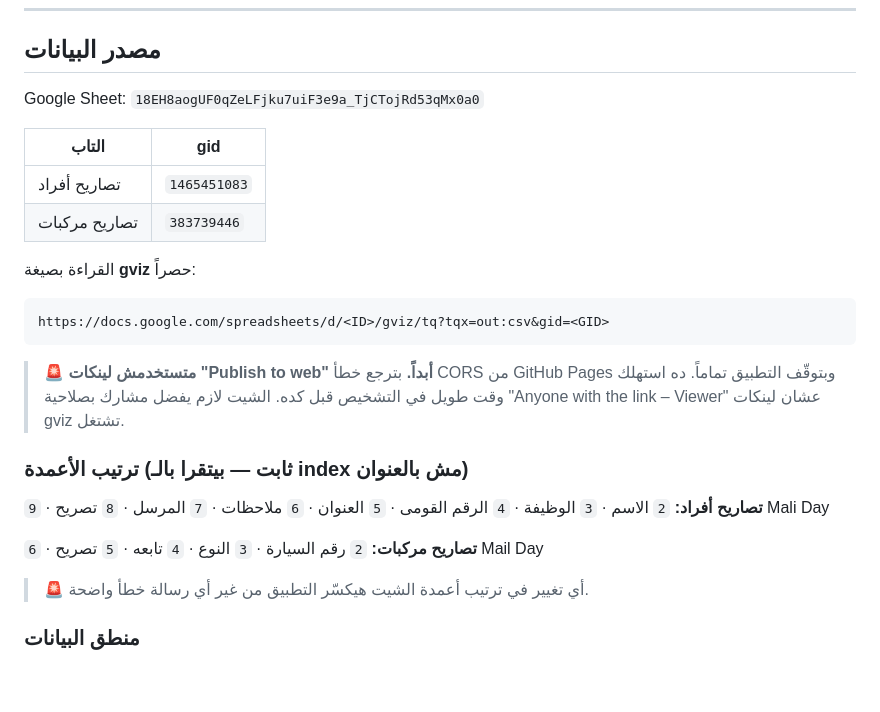
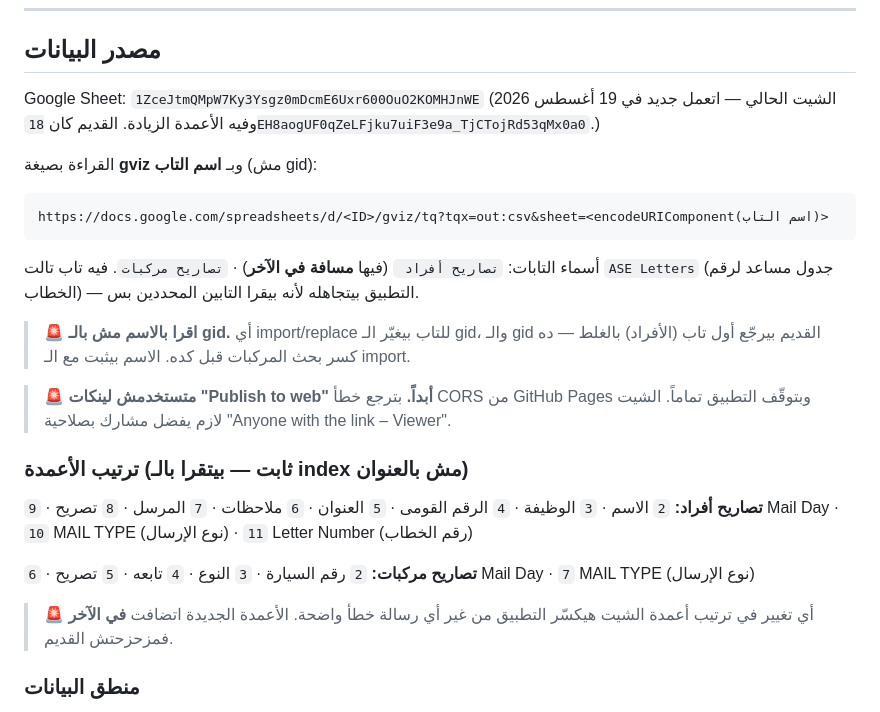
Before and after one commit to khaledsabry255/NCM-PERMISSION, a Markdown page: CLAUDE.md, the part around the change. Drawn GitHub-style; blank space fills up the shorter version.

Commit message:
Docs: new sheet id, read-by-name, and the two added columns
Co-Authored-By: Claude Opus 4.8 <noreply@anthropic.com>

````diff
--- a/CLAUDE.md
+++ b/CLAUDE.md
@@ -26,27 +26,26 @@
 
 ## مصدر البيانات
 
-Google Sheet: `18EH8aogUF0qZeLFjku7uiF3e9a_TjCTojRd53qMx0a0`
+Google Sheet: `1ZceJtmQMpW7Ky3Ysgz0mDcmE6Uxr600OuO2KOMHJnWE` (الشيت الحالي — اتعمل جديد في 19 أغسطس 2026 وفيه الأعمدة الزيادة. القديم كان `18EH8aogUF0qZeLFjku7uiF3e9a_TjCTojRd53qMx0a0`.)
 
-| التاب | gid |
-|---|---|
-| تصاريح أفراد | `1465451083` |
-| تصاريح مركبات | `383739446` |
-
-القراءة بصيغة **gviz** حصراً:
+القراءة بصيغة **gviz** وبـ **اسم التاب** (مش gid):
 ```
-https://docs.google.com/spreadsheets/d/<ID>/gviz/tq?tqx=out:csv&gid=<GID>
+https://docs.google.com/spreadsheets/d/<ID>/gviz/tq?tqx=out:csv&sheet=<encodeURIComponent(اسم التاب)>
 ```
 
-> 🚨 **متستخدمش لينكات "Publish to web" أبداً.** بترجع خطأ CORS من GitHub Pages وبتوقّف التطبيق تماماً. ده استهلك وقت طويل في التشخيص قبل كده. الشيت لازم يفضل مشارك بصلاحية "Anyone with the link – Viewer" عشان لينكات gviz تشتغل.
+أسماء التابات: `تصاريح أفراد ` (فيها **مسافة في الآخر**) · `تصاريح مركبات`. فيه تاب تالت `ASE Letters` (جدول مساعد لرقم الخطاب) — التطبيق بيتجاهله لأنه بيقرا التابين المحددين بس.
+
+> 🚨 **اقرا بالاسم مش بالـ gid.** أي import/replace للتاب بيغيّر الـ gid، والـ gid القديم بيرجّع أول تاب (الأفراد) بالغلط — ده كسر بحث المركبات قبل كده. الاسم بيثبت مع الـ import.
+
+> 🚨 **متستخدمش لينكات "Publish to web" أبداً.** بترجع خطأ CORS من GitHub Pages وبتوقّف التطبيق تماماً. الشيت لازم يفضل مشارك بصلاحية "Anyone with the link – Viewer".
 
 ### ترتيب الأعمدة (ثابت — بيتقرا بالـ index مش بالعنوان)
 
-**تصاريح أفراد:** `2` الاسم · `3` الوظيفة · `4` الرقم القومى · `5` العنوان · `6` ملاحظات · `7` المرسل · `8` تصريح · `9` Mali Day
+**تصاريح أفراد:** `2` الاسم · `3` الوظيفة · `4` الرقم القومى · `5` العنوان · `6` ملاحظات · `7` المرسل · `8` تصريح · `9` Mail Day · `10` MAIL TYPE (نوع الإرسال) · `11` Letter Number (رقم الخطاب)
 
-**تصاريح مركبات:** `2` رقم السيارة · `3` النوع · `4` تابعه · `5` تصريح · `6` Mail Day
+**تصاريح مركبات:** `2` رقم السيارة · `3` النوع · `4` تابعه · `5` تصريح · `6` Mail Day · `7` MAIL TYPE (نوع الإرسال)
 
-> 🚨 أي تغيير في ترتيب أعمدة الشيت هيكسّر التطبيق من غير أي رسالة خطأ واضحة.
+> 🚨 أي تغيير في ترتيب أعمدة الشيت هيكسّر التطبيق من غير أي رسالة خطأ واضحة. الأعمدة الجديدة اتضافت **في الآخر** فمزحزحتش القديم.
 
 ### منطق البيانات
 
````
